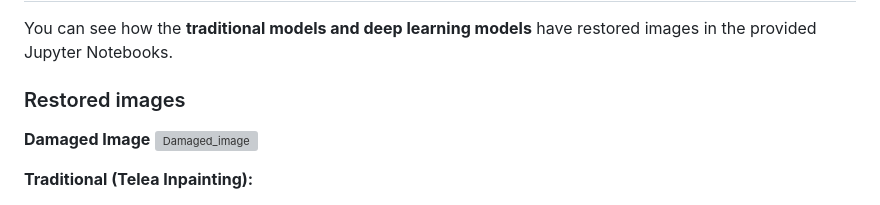
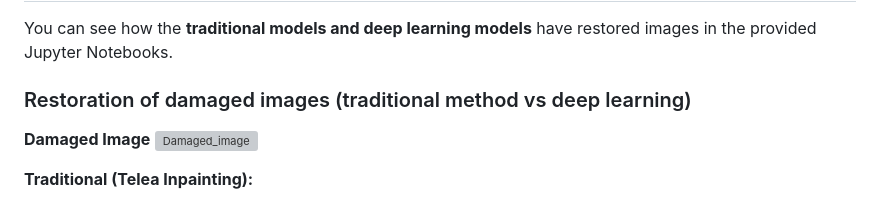
Before and after one commit to hrathore1995/ai-image-restoration, a Markdown page: README.md, the part around the change. Rendered like a GitHub page; grey boxes are pictures that could not be loaded.

```diff
--- a/README.md
+++ b/README.md
@@ -139,7 +139,7 @@ Go to [http://127.0.0.1:8000](http://127.0.0.1:8000)
 
 You can see how the **traditional models and deep learning models** have restored images in the provided Jupyter Notebooks.
 
-### Restored images
+### Restoration of damaged images (traditional method vs deep learning)
 
 **Damaged Image**
 ![Damaged_image](Ca'_Rezzonico_-_Resurrezione_di_Cristo_(Inv.101)_-_Sebastiano_Ricci_damaged_4.jpg)
```
